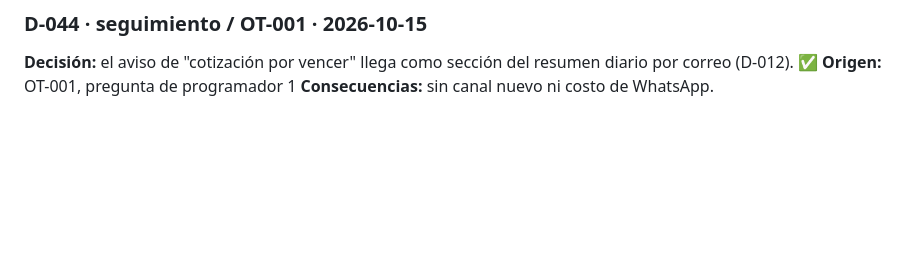
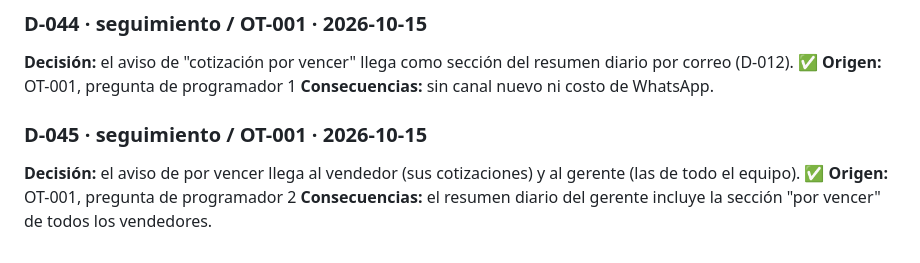
Before and after one commit to DiegoUniline/cotizaplus, a Markdown page: docs/decisiones.md, the part around the change. GitHub-like rendering; blank space fills up the shorter version.

Commit message:
docs: OT-001 destinatarios vendedor y gerente (D-045)
Co-Authored-By: Claude Opus 5.5 <noreply@anthropic.com>
Claude-Session: https://claude.ai/code/session_017ywwpyNCDA2RqPhycjs2Bi

```diff
--- a/docs/decisiones.md
+++ b/docs/decisiones.md
@@ -220,3 +220,8 @@
 **Decisión:** el aviso de "cotización por vencer" llega como sección del resumen diario por correo (D-012). ✅
 **Origen:** OT-001, pregunta de programador 1
 **Consecuencias:** sin canal nuevo ni costo de WhatsApp.
+
+### D-045 · seguimiento / OT-001 · 2026-10-15
+**Decisión:** el aviso de por vencer llega al vendedor (sus cotizaciones) y al gerente (las de todo el equipo). ✅
+**Origen:** OT-001, pregunta de programador 2
+**Consecuencias:** el resumen diario del gerente incluye la sección "por vencer" de todos los vendedores.
```
Also changed, not shown: docs/bitacora.md (+1 -0 lines).
